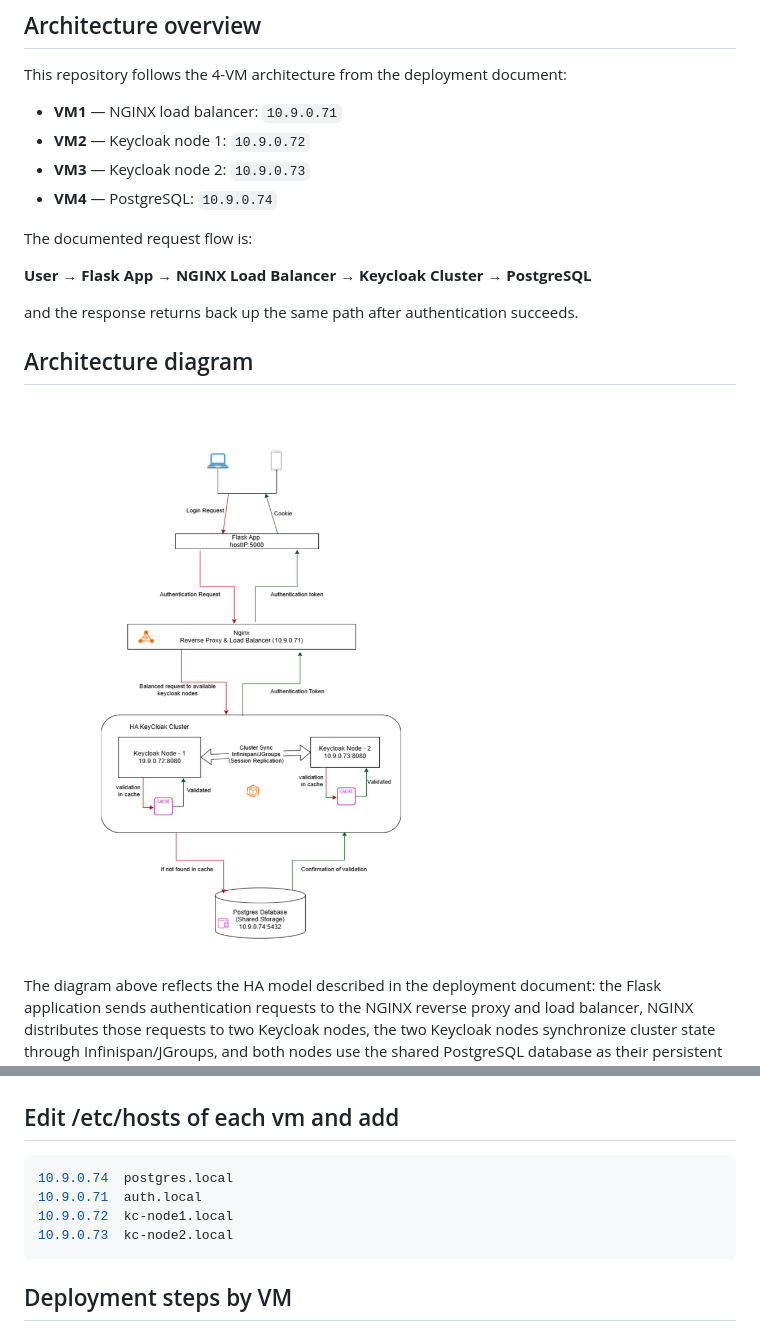
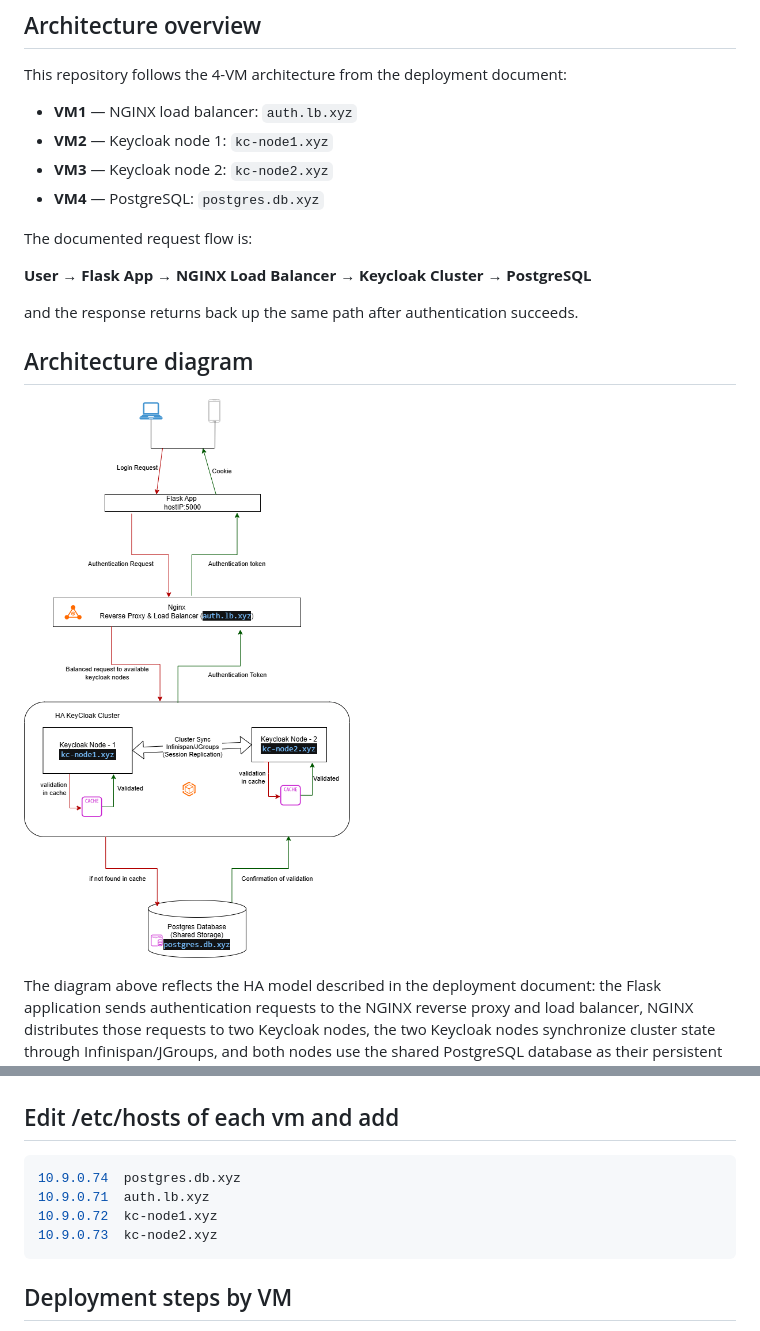
Before and after one commit to Rafi-Siddiki/KeyCloak-HA, a Markdown page: README.md, 2 parts joined by grey strips. GitHub-like rendering; pictures changed too: diagram.png.

````diff
--- a/README.md
+++ b/README.md
@@ -10,10 +10,10 @@ In our current setup, only a single Keycloak instance is running. That means the
 
 This repository follows the 4-VM architecture from the deployment document:
 
-- **VM1** — NGINX load balancer: `10.9.0.71`
-- **VM2** — Keycloak node 1: `10.9.0.72`
-- **VM3** — Keycloak node 2: `10.9.0.73`
-- **VM4** — PostgreSQL: `10.9.0.74`
+- **VM1** — NGINX load balancer: `auth.lb.xyz`
+- **VM2** — Keycloak node 1: `kc-node1.xyz`
+- **VM3** — Keycloak node 2: `kc-node2.xyz`
+- **VM4** — PostgreSQL: `postgres.db.xyz`
 
 The documented request flow is:
 
@@ -93,10 +93,10 @@ sudo systemctl enable --now docker
 ## Edit /etc/hosts of each vm and add
 
 ```bash
-10.9.0.74  postgres.local
-10.9.0.71  auth.local
-10.9.0.72  kc-node1.local
-10.9.0.73  kc-node2.local
+10.9.0.74  postgres.db.xyz
+10.9.0.71  auth.lb.xyz
+10.9.0.72  kc-node1.xyz
+10.9.0.73  kc-node2.xyz
 ```
 
 ## Deployment steps by VM
````
Also changed, not shown: 3 other files.
